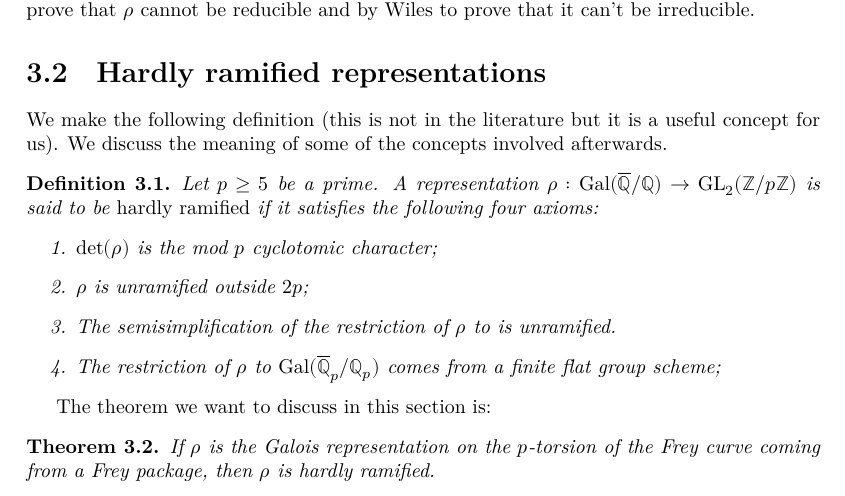
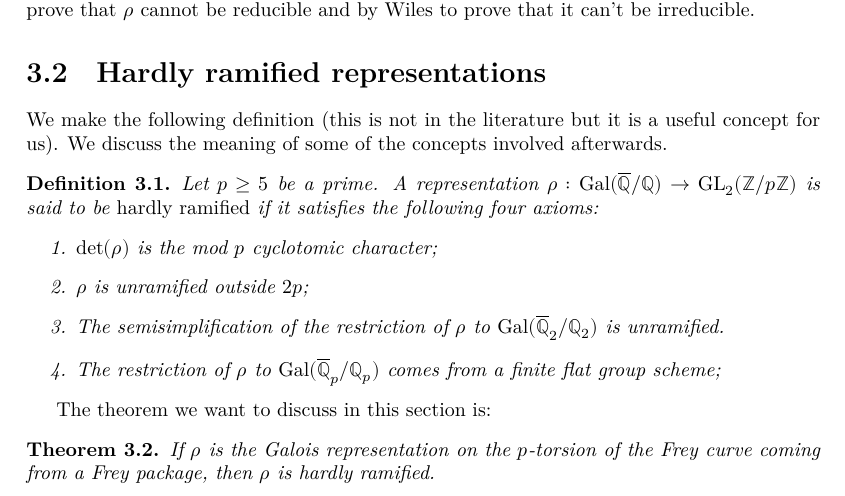
Before and after one commit to ImperialCollegeLondon/FLT, a LaTeX document (blueprint/src/print.tex, which reads blueprint/src/chapter/frey.tex): part of page 7 of 8, cut so that both start at the same text. Compiled offline with XeLaTeX.

Commit message:
fix typo in Frey curve blueprint

```diff
--- a/blueprint/src/chapter/frey.tex
+++ b/blueprint/src/chapter/frey.tex
@@ -12,7 +12,7 @@ We make the following definition (this is not in the literature but it is a usef
   \begin{enumerate}
   \item $\det(\rho)$ is the mod $p$ cyclotomic character;
   \item $\rho$ is unramified outside $2p$;
-  \item The semisimplification of the restriction of $\rho$ to is unramified.
+  \item The semisimplification of the restriction of $\rho$ to $\Gal(\Qbar_2/\Q_2)$ is unramified.
   \item The restriction of $\rho$ to $\GQp$ comes from a finite flat group scheme;
   \end{enumerate}
 \end{definition}
```
